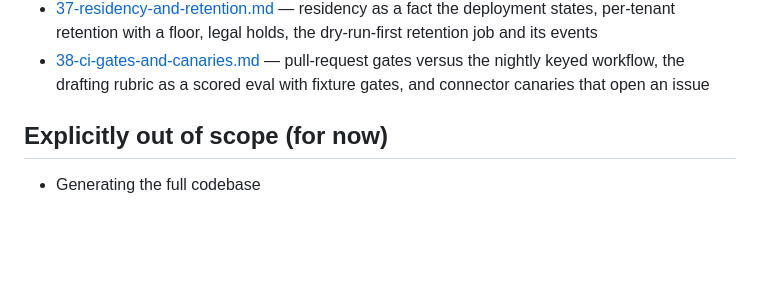
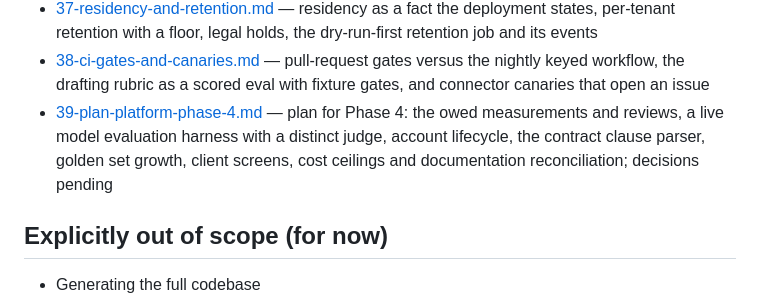
Before and after one commit to erica-prog/nigeria-policy-law-advisor, a Markdown page: docs/00-overview.md, the part around the change. Rendered like a GitHub page; blank space fills up the shorter version.

Commit message:
Add plan doc 39 for platform Phase 4: owed measurements, a live model evaluation harness, and the next ranked gaps
Co-Authored-By: Claude Fable 5.1 <noreply@anthropic.com>

```diff
--- a/docs/00-overview.md
+++ b/docs/00-overview.md
@@ -82,6 +82,7 @@ Not "it runs on my machine." Specifically:
 - [36-review-states.md](36-review-states.md) — draft, reviewed, approved and rejected for artefacts; open, reviewed and dismissed for findings; who may move what, the events trail, the review queue and artefact viewer in the client
 - [37-residency-and-retention.md](37-residency-and-retention.md) — residency as a fact the deployment states, per-tenant retention with a floor, legal holds, the dry-run-first retention job and its events
 - [38-ci-gates-and-canaries.md](38-ci-gates-and-canaries.md) — pull-request gates versus the nightly keyed workflow, the drafting rubric as a scored eval with fixture gates, and connector canaries that open an issue
+- [39-plan-platform-phase-4.md](39-plan-platform-phase-4.md) — plan for Phase 4: the owed measurements and reviews, a live model evaluation harness with a distinct judge, account lifecycle, the contract clause parser, golden set growth, client screens, cost ceilings and documentation reconciliation; decisions pending
 
 ## Explicitly out of scope (for now)
 - Generating the full codebase
```
Also changed, not shown: CLAUDE.md (+2 -1 lines), docs/39-plan-platform-phase-4.md (added, +134 -0 lines).
